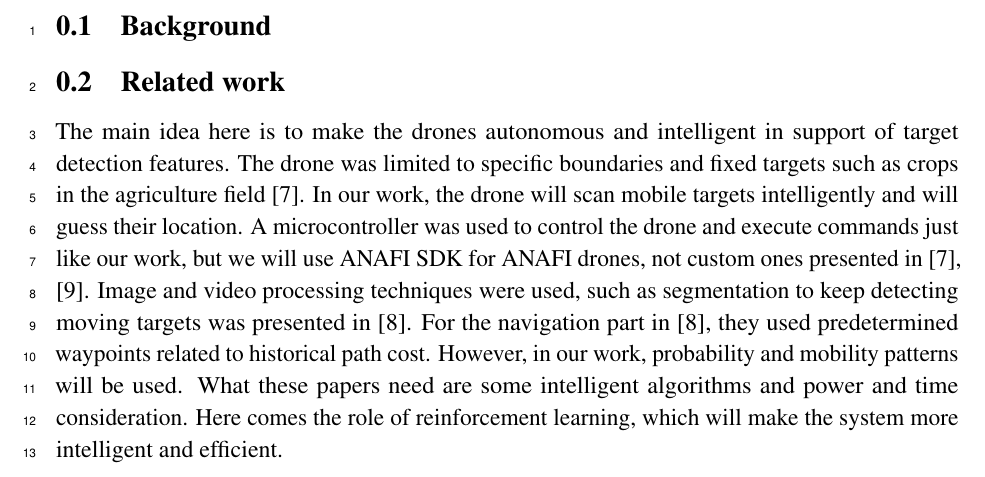
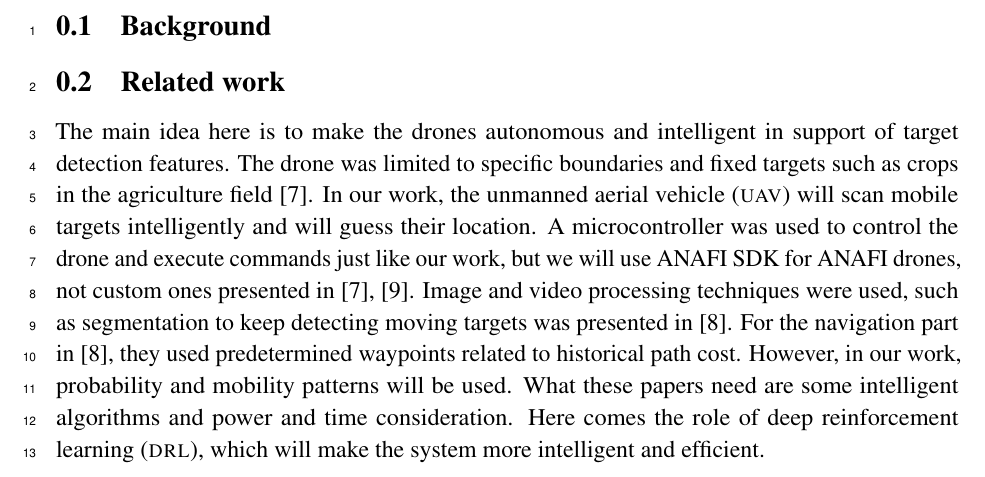
Before and after one commit to danielizham/dp-report, a LaTeX document (sections/background.tex): part of the page, cut so that both start at the same text. Compiled offline with pdfLaTeX.

Commit message:
used the common abbreviations

```diff
--- a/sections/background.tex
+++ b/sections/background.tex
@@ -15,10 +15,10 @@
 % Part 3
 
 The main idea here is to make the drones autonomous and intelligent in support of target detection features. The drone was limited to specific boundaries and fixed targets such as crops in the agriculture field [7].
-In our work, the drone will scan mobile targets intelligently and will guess their location.
+In our work, the \gls{uav} will scan mobile targets intelligently and will guess their location.
  A microcontroller was used to control the drone and execute commands just like our work, but we will use ANAFI SDK for ANAFI drones, not custom ones presented in [7], [9].
 Image and video processing techniques were used, such as segmentation to keep detecting moving targets was presented in [8].
-For the navigation part in [8], they used predetermined waypoints related to historical path cost. However, in our work, probability and mobility patterns will be used. What these papers need are some intelligent algorithms and power and time consideration. Here comes the role of reinforcement learning, which will make the system more intelligent and efficient.
+For the navigation part in [8], they used predetermined waypoints related to historical path cost. However, in our work, probability and mobility patterns will be used. What these papers need are some intelligent algorithms and power and time consideration. Here comes the role of \gls{drl}, which will make the system more intelligent and efficient.
 
 
 
```
Also changed, not shown: main.pdf.
